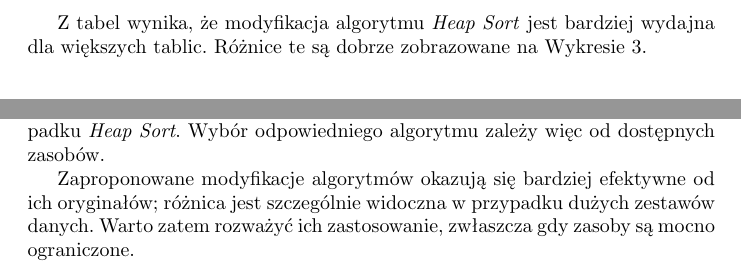
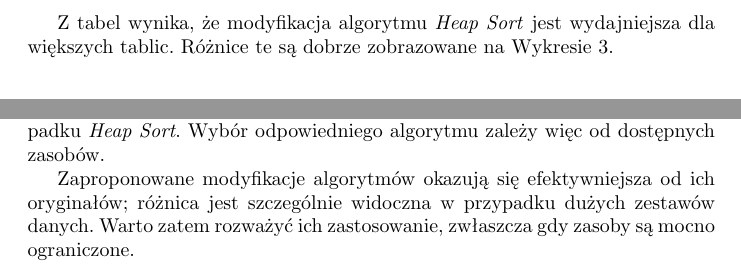
Before and after one commit to initt5/AiSD-Jakub_Zdancewicz, a LaTeX document (lista_1/sprawozdanie/main.tex): two parts of pages 14 and 15 of 15, joined at a grey line, cut so that both start at the same text. Compiled offline with pdfLaTeX.

Commit message:
Kosmetyczne zmiany v2

```diff
--- a/lista_1/sprawozdanie/main.tex
+++ b/lista_1/sprawozdanie/main.tex
@@ -497,7 +497,7 @@ Tabele poniżej przedstawiają wyniki eksperymentów dla algorytmu \textit{Heap
     \label{tab:m_heap_results}
 \end{table}
 
-Z tabel wynika, że modyfikacja algorytmu \textit{Heap Sort} jest bardziej wydajna dla większych tablic. Różnice te są dobrze zobrazowane na Wykresie \ref{fig:heap}.
+Z tabel wynika, że modyfikacja algorytmu \textit{Heap Sort} jest wydajniejsza dla większych tablic. Różnice te są dobrze zobrazowane na Wykresie \ref{fig:heap}.
 
 \begin{figure}[H]
     \centering
@@ -517,5 +517,5 @@ Porównując \textit{Merge Sort} i \textit{Heap Sort} możemy zauważyć, że pi
 \end{figure}
 Jednak \textit{Merge Sort} posiada jedną znaczącą wadę – złożoność pamięciową. Z powodu konieczności definiowania dodatkowych tablic \textbf{L} i \textbf{R}, ilość pamięci potrzebnej do działania algorytmu jest nieporównywalnie większa niż w przypadku \textit{Heap Sort}. Wybór odpowiedniego algorytmu zależy więc od dostępnych zasobów.
 
-Zaproponowane modyfikacje algorytmów okazują się bardziej efektywne od ich oryginałów; różnica jest szczególnie widoczna w przypadku dużych zestawów danych. Warto zatem rozważyć ich zastosowanie, zwłaszcza gdy zasoby są mocno ograniczone.
+Zaproponowane modyfikacje algorytmów okazują się efektywniejsza od ich oryginałów; różnica jest szczególnie widoczna w przypadku dużych zestawów danych. Warto zatem rozważyć ich zastosowanie, zwłaszcza gdy zasoby są mocno ograniczone.
 \end{document}
```
Also changed, not shown: lista_1/sprawozdanie/Sprawozdanie_lista_1.pdf, lista_1/sprawozdanie/main.tex (6 more changed lines).
